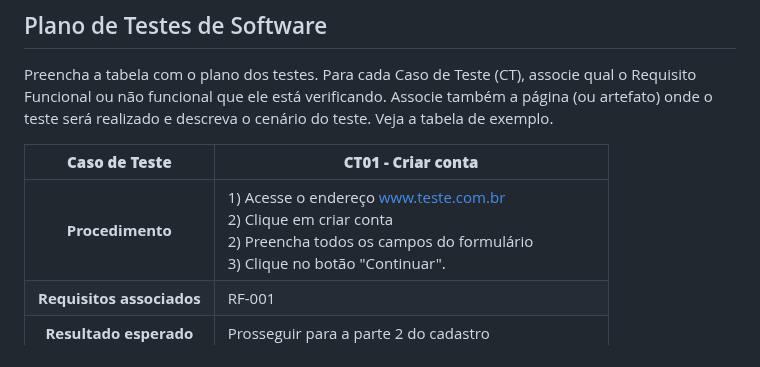
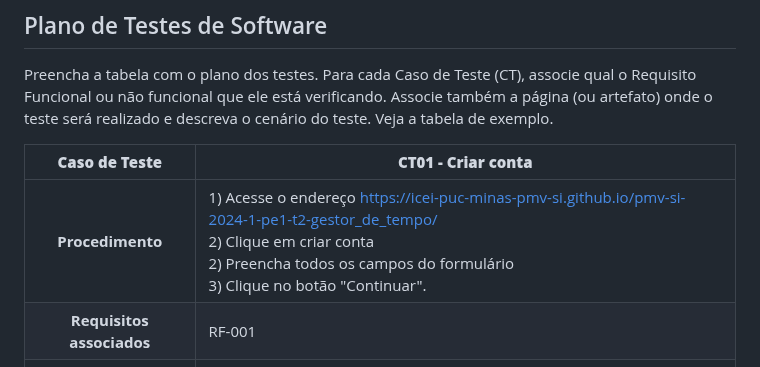
Before and after one commit to ICEI-PUC-Minas-PMV-SI/pmv-si-2024-1-pe1-t2-gestor_de_tempo, a Markdown page: docs/tests.md, the part around the change. Rendered like a GitHub page.

```diff
--- a/docs/tests.md
+++ b/docs/tests.md
@@ -27,7 +27,7 @@ Preencha a tabela com o plano dos testes. Para cada Caso de Teste (CT), associe
 
 **Caso de Teste** | **CT01 - Criar conta**
  :--------------: | ------------
-**Procedimento**  | 1) Acesse o endereço www.teste.com.br <br> 2) Clique em criar conta <br> 2) Preencha todos os campos do formulário <br> 3) Clique no botão "Continuar".
+**Procedimento**  | 1) Acesse o endereço https://icei-puc-minas-pmv-si.github.io/pmv-si-2024-1-pe1-t2-gestor_de_tempo/ <br> 2) Clique em criar conta <br> 2) Preencha todos os campos do formulário <br> 3) Clique no botão "Continuar".
 **Requisitos associados** | RF-001
 **Resultado esperado** | Prosseguir para a parte 2 do cadastro
 **Dados de entrada** | Inserção de dados válidos no formulário de cadastro
```
